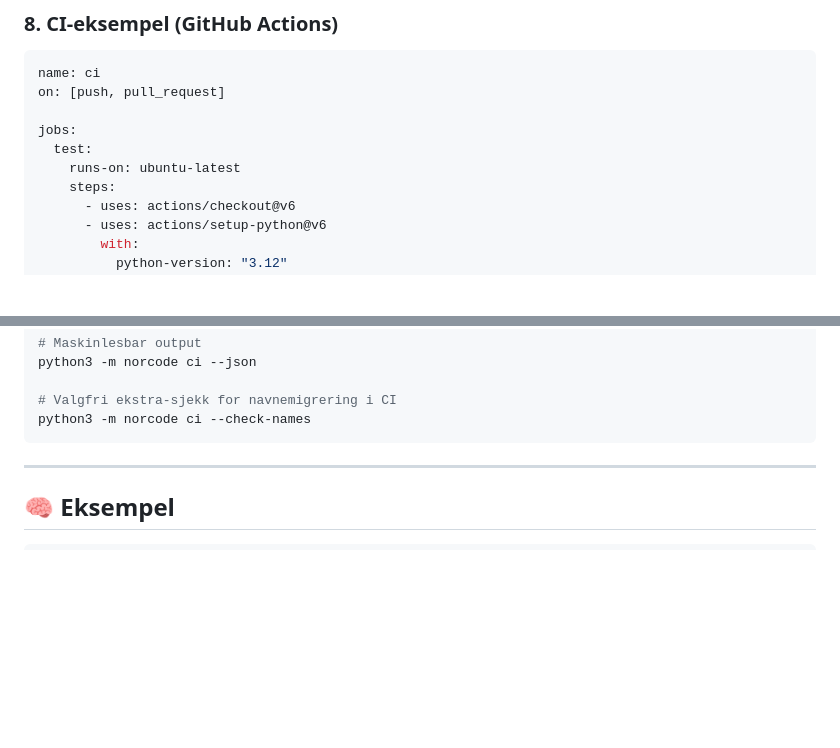
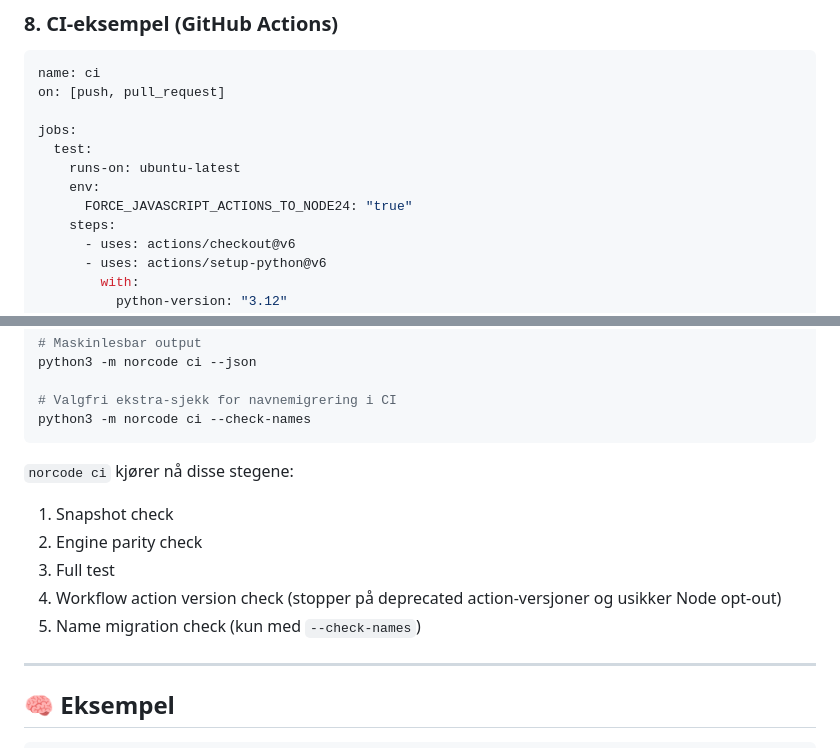
Before and after one commit to rfwwp8k542-maker/Norscode-language, a Markdown page: README.md, 2 parts joined by grey strips. Drawn GitHub-style; blank space fills up the shorter version.

Commit message:
docs: align CI docs with workflow action checks

````diff
--- a/README.md
+++ b/README.md
@@ -301,6 +301,8 @@ on: [push, pull_request]
 jobs:
   test:
     runs-on: ubuntu-latest
+    env:
+      FORCE_JAVASCRIPT_ACTIONS_TO_NODE24: "true"
     steps:
       - uses: actions/checkout@v6
       - uses: actions/setup-python@v6
@@ -321,6 +323,13 @@ python3 -m norcode ci --json
 # Valgfri ekstra-sjekk for navnemigrering i CI
 python3 -m norcode ci --check-names
 ```
+
+`norcode ci` kjører nå disse stegene:
+1. Snapshot check
+2. Engine parity check
+3. Full test
+4. Workflow action version check (stopper på deprecated action-versjoner og usikker Node opt-out)
+5. Name migration check (kun med `--check-names`)
 
 ---
 
````
